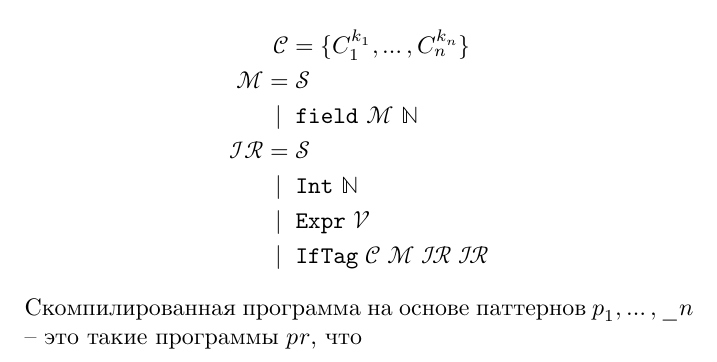
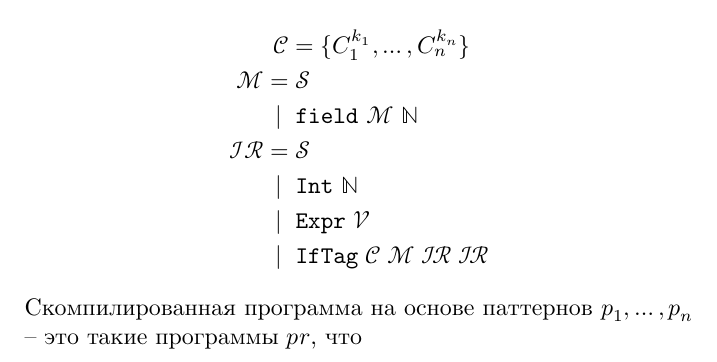
Before and after one commit to Kakadu/pat-match, a LaTeX document (doc/main1.tex): part of page 1 of 2, cut so that both start at the same text. Compiled offline with XeLaTeX; a missing font is replaced by an installed copy or a similar font.

Commit message:
WIP on gadts demo

```diff
--- a/doc/main1.tex
+++ b/doc/main1.tex
@@ -115,7 +115,7 @@ $$
            \mid\; &\;\text{\texttt{Expr}}\  \mathcal{V} \\
            \mid\; &\; \text{\texttt{IfTag}}\; \mathcal{C}\; \mathcal{M}\; \mathcal{I\!R}\; \mathcal{I\!R}
 \end{align*}
-Скомпилированная программа на основе паттернов $p_1,\dots,\_n$ -- это
+Скомпилированная программа на основе паттернов $p_1,\dots,p_n$ -- это
 такие программы $pr$, что
 
 $$
```
Also changed, not shown: Makefile, 2 other files.
